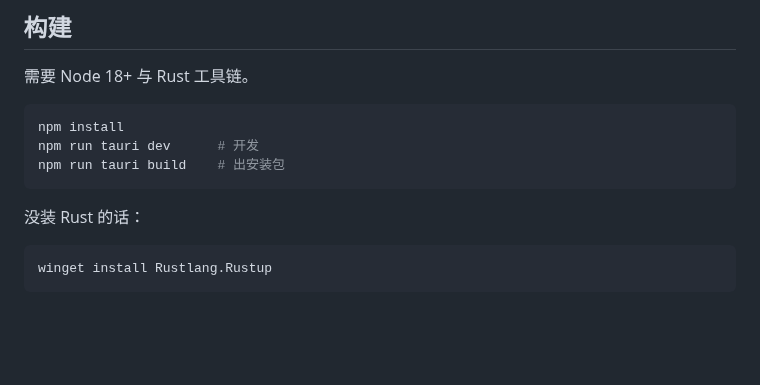
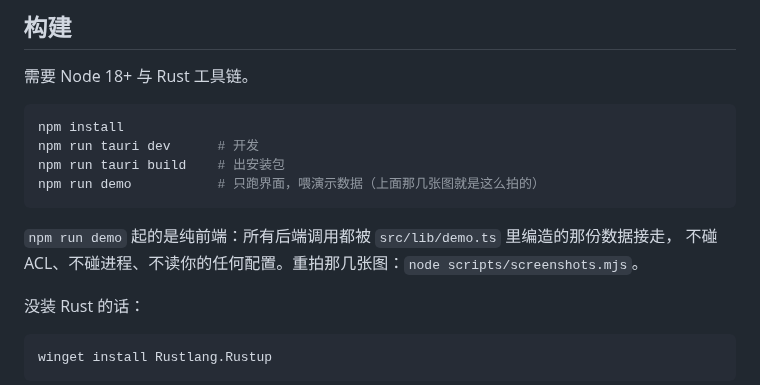
Before and after one commit to smithtaylor7748-ops/qb-gate, a Markdown page: README.md, the part around one of its changes. Rendered like a GitHub page; blank space fills up the shorter version.

````diff
--- a/README.md
+++ b/README.md
@@ -277,7 +294,11 @@ QB Gate 自身**不做自动更新**：启动时不联网检查，也不会自
 npm install
 npm run tauri dev      # 开发
 npm run tauri build    # 出安装包
+npm run demo           # 只跑界面，喂演示数据（上面那几张图就是这么拍的）
 ```
+
+`npm run demo` 起的是纯前端：所有后端调用都被 `src/lib/demo.ts` 里编造的那份数据接走，
+不碰 ACL、不碰进程、不读你的任何配置。重拍那几张图：`node scripts/screenshots.mjs`。
 
 没装 Rust 的话：
 
````
Also changed, not shown: other parts of README.md (+29 -12 lines), docs/screenshots/accounts.png (added), docs/screenshots/environment.png (added), docs/screenshots/home.png (added), docs/screenshots/iplock.png (added), docs/screenshots/purity.png (added), 8 other files.
